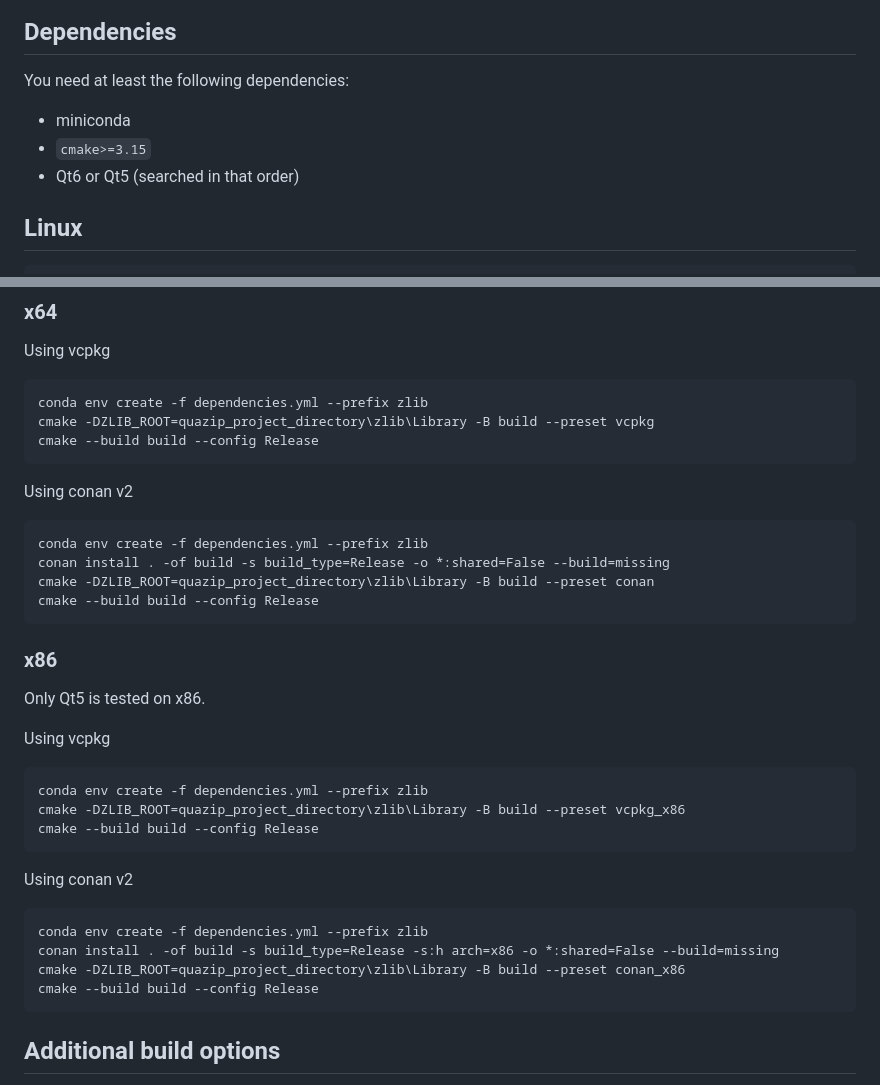
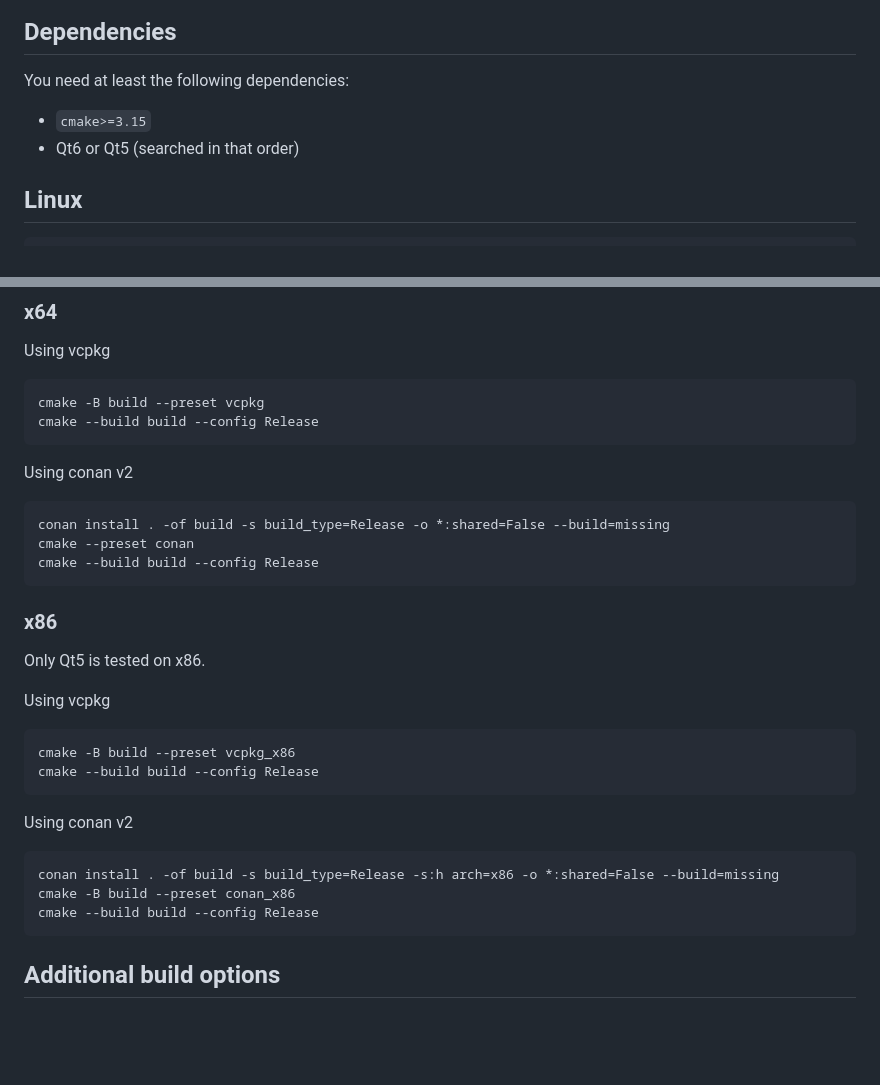
Before and after one commit to stachenov/quazip, a Markdown page: README.md, 2 parts joined by grey strips. GitHub-like rendering; blank space fills up the shorter version.

Commit message:
Remove specifying the zlib root when building with vcpkg and conan

````diff
--- a/README.md
+++ b/README.md
@@ -35,10 +35,8 @@ quazip/(un)zip.h files for details, but basically it's the zlib license.
 
 ## Dependencies
 You need at least the following dependencies:
-- miniconda
 - `cmake>=3.15`
 - Qt6 or Qt5 (searched in that order)
-
 
 ## Linux
 ```
@@ -58,16 +56,14 @@ Qt is not installed as a dependency of either vcpkg or conan.
 ### x64
 Using vcpkg
 ```
-conda env create -f dependencies.yml --prefix zlib
-cmake -DZLIB_ROOT=quazip_project_directory\zlib\Library -B build --preset vcpkg
+cmake -B build --preset vcpkg
 cmake --build build --config Release
 ```
 
 Using conan v2
 ```
-conda env create -f dependencies.yml --prefix zlib
 conan install . -of build -s build_type=Release -o *:shared=False --build=missing
-cmake -DZLIB_ROOT=quazip_project_directory\zlib\Library -B build --preset conan
+cmake --preset conan
 cmake --build build --config Release
 ```
 
@@ -76,16 +72,14 @@ Only Qt5 is tested on x86.
 
 Using vcpkg
 ```
-conda env create -f dependencies.yml --prefix zlib
-cmake -DZLIB_ROOT=quazip_project_directory\zlib\Library -B build --preset vcpkg_x86
+cmake -B build --preset vcpkg_x86
 cmake --build build --config Release
 ```
 
 Using conan v2
 ```
-conda env create -f dependencies.yml --prefix zlib
 conan install . -of build -s build_type=Release -s:h arch=x86 -o *:shared=False --build=missing
-cmake -DZLIB_ROOT=quazip_project_directory\zlib\Library -B build --preset conan_x86
+cmake -B build --preset conan_x86
 cmake --build build --config Release
 ```
 
````
